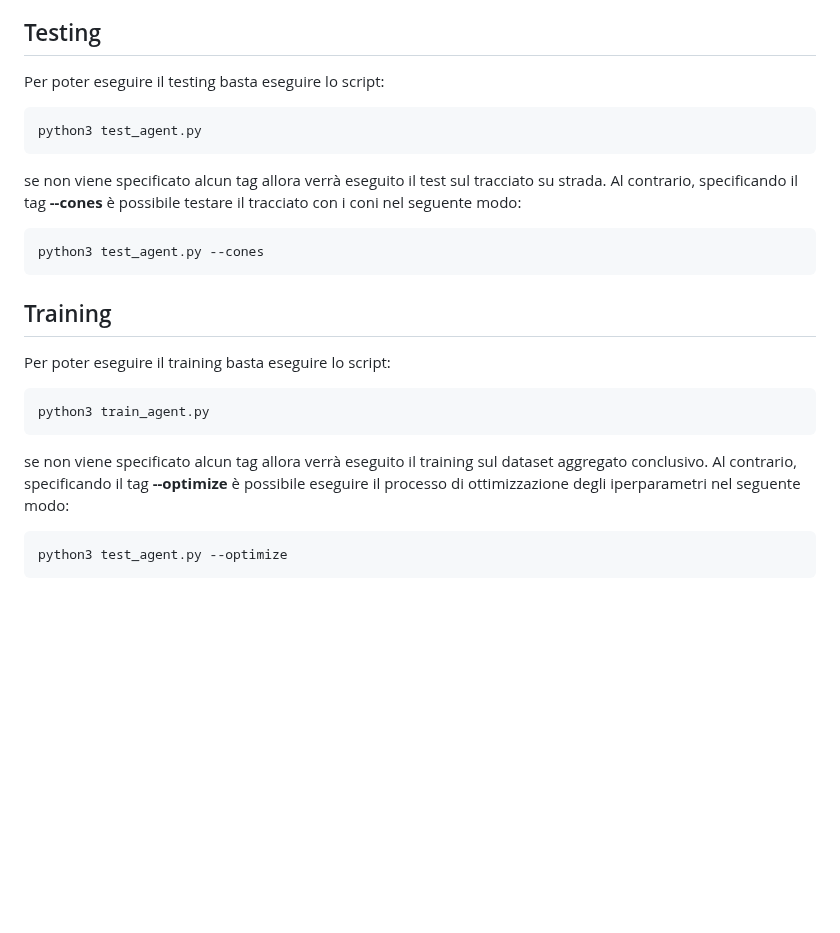
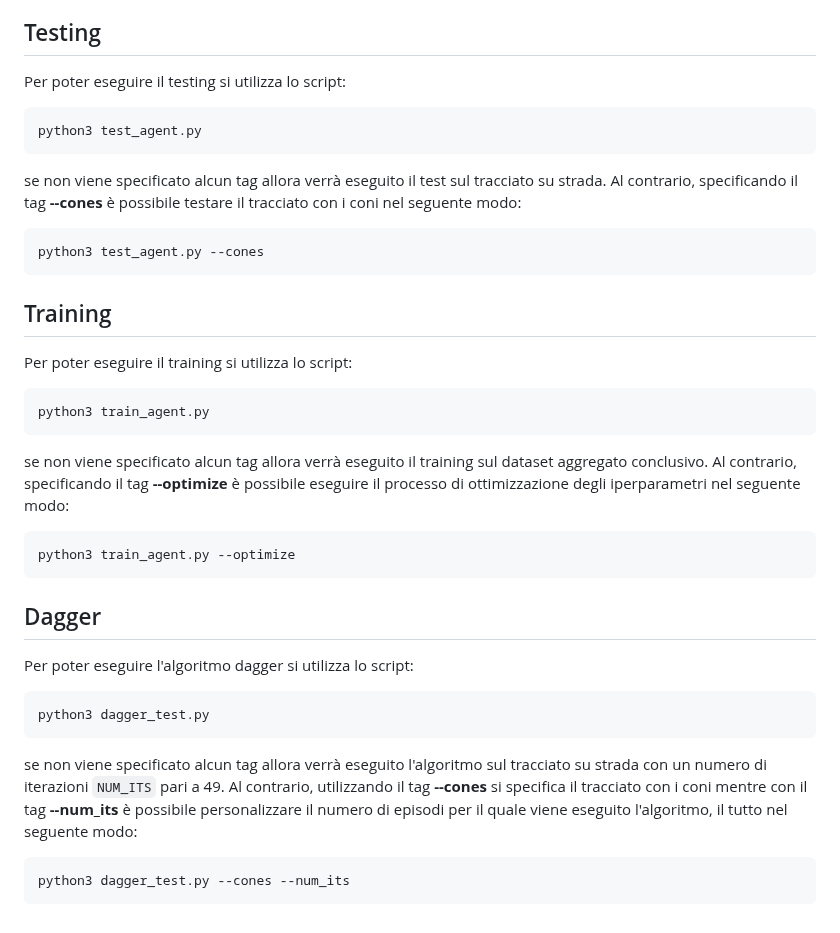
Before and after one commit to MatteoMariani99/psd_DaGGER, a Markdown page: README.md, the part around the change. GitHub-like rendering; blank space fills up the shorter version.

````diff
--- a/README.md
+++ b/README.md
@@ -83,7 +83,7 @@ conda activate dagger
 In [Visual Studio Code](https://code.visualstudio.com) è possibile installare l'apposita estensione **Python Environment Manager** per la gestione degli ambienti python/conda: in questo modo è possibile attivare l'ambiente che si desidera senza dover eseguire i comandi sopra riportati.
 
 ## Testing
-Per poter eseguire il testing basta eseguire lo script:
+Per poter eseguire il testing si utilizza lo script:
 ```bash
 python3 test_agent.py
 ```
@@ -93,11 +93,21 @@ python3 test_agent.py --cones
 ```
 
 ## Training
-Per poter eseguire il training basta eseguire lo script:
+Per poter eseguire il training si utilizza lo script:
 ```bash
 python3 train_agent.py
 ```
 se non viene specificato alcun tag allora verrà eseguito il training sul dataset aggregato conclusivo. Al contrario, specificando il tag **--optimize** è possibile eseguire il processo di ottimizzazione degli iperparametri nel seguente modo:
 ```bash
-python3 test_agent.py --optimize
+python3 train_agent.py --optimize
 ```
+
+## Dagger
+Per poter eseguire l'algoritmo dagger si utilizza lo script:
+```bash
+python3 dagger_test.py
+```
+se non viene specificato alcun tag allora verrà eseguito l'algoritmo sul tracciato su strada con un numero di iterazioni `NUM_ITS` pari a 49. Al contrario, utilizzando il tag **--cones** si specifica il tracciato con i coni mentre con il tag **--num_its** è possibile personalizzare il numero di episodi per il quale viene eseguito l'algoritmo, il tutto nel seguente modo:
+```bash
+python3 dagger_test.py --cones --num_its
+```
````
